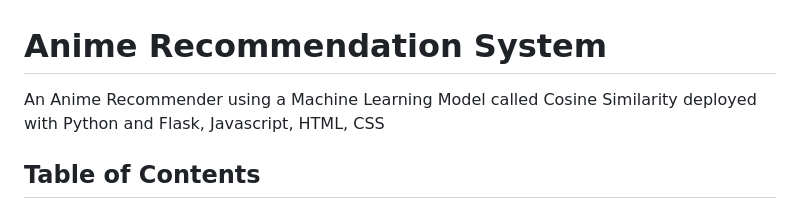
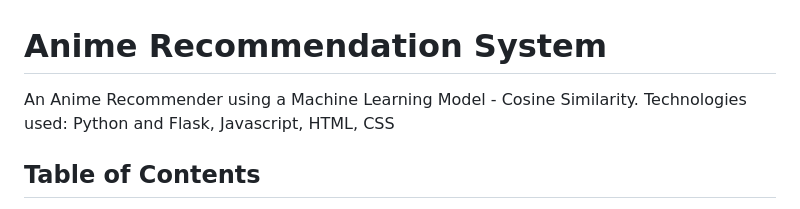
Before and after one commit to adarshgogineni/AnimeRecommenderFlask, a Markdown page: README.md, the part around the change. GitHub-like rendering.

```diff
--- a/README.md
+++ b/README.md
@@ -1,5 +1,5 @@
 # Anime Recommendation System
-An Anime Recommender using a Machine Learning Model called Cosine Similarity deployed with Python and Flask, Javascript, HTML, CSS
+An Anime Recommender using a Machine Learning Model - Cosine Similarity. Technologies used: Python and Flask, Javascript, HTML, CSS
 
 ## Table of Contents
 - [Overview](#overview)
```
